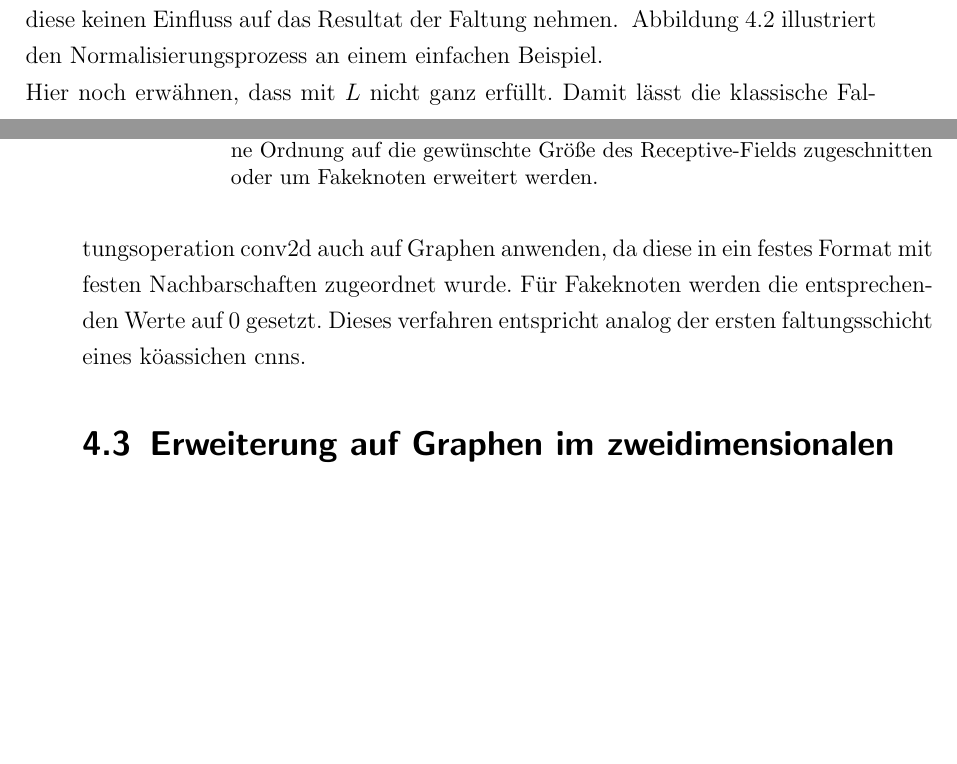
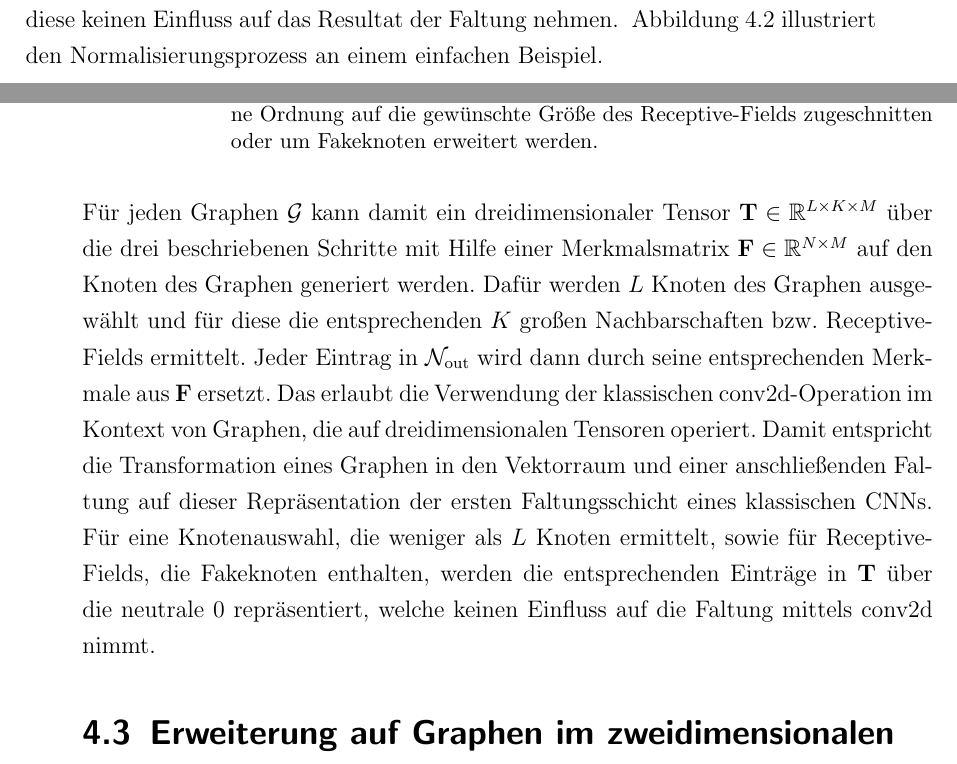
Before and after one commit to rusty1s/deep-learning-on-graphs, a LaTeX thesis (master/main.tex, which reads master/kapitel/raeumliches-lernen/faltung.tex): two parts of pages 30 and 31 of 79, joined at a grey line, cut so that both start at the same text, the shorter picture padded with empty space. Compiled offline with pdfLaTeX.

Commit message:
abschluss raeumliche faltung

```diff
--- a/master/kapitel/raeumliches-lernen/faltung.tex
+++ b/master/kapitel/raeumliches-lernen/faltung.tex
@@ -105,8 +105,10 @@ Abschließend muss weiterhin der Fall betrachtet werden, dass $\left|\gls{Neighb
 Dafür werden $\max\left(K - \left|\gls{Neighbor}_{\gls{v}}\right|, 0\right)$ \emph{Fakeknoten} an das Ende von $\gls{Neighbor}_{\mathrm{out}}$ gehängt, denen keine Bedeutung inne wohnt und später so belegt werden, dass diese keinen Einfluss auf das Resultat der Faltung nehmen.
 \input{tikz/raeumliche_faltung}
 Abbildung~\ref{fig:raeumliche_faltung} illustriert den Normalisierungsprozess an einem einfachen Beispiel.
-\\
-Hier noch erwähnen, dass mit $L$ nicht ganz erfüllt.
-Damit lässt die klassische Faltungsoperation \gls{conv2d} auch auf Graphen anwenden, da diese in ein festes Format mit festen Nachbarschaften zugeordnet wurde.
-Für Fakeknoten werden die entsprechenden Werte auf $0$ gesetzt.
-Dieses verfahren entspricht analog der ersten faltungsschicht eines köassichen cnns.
+\\\\
+Für jeden Graphen \gls{G} kann damit ein dreidimensionaler Tensor $\ma{T} \in \gls{R}^{L \times K \times M}$ über die drei beschriebenen Schritte mit Hilfe einer Merkmalsmatrix $\ma{F} \in \gls{R}^{N \times M}$ auf den Knoten des Graphen generiert werden.
+Dafür werden $L$ Knoten des Graphen ausgewählt und für diese die entsprechenden $K$ großen Nachbarschaften \bzw{} Receptive-Fields ermittelt.
+Jeder Eintrag in $\gls{Neighbor}_{\mathrm{out}}$ wird dann durch seine entsprechenden Merkmale aus \ma{F} ersetzt.
+Das erlaubt die Verwendung der klassischen \gls{conv2d}-Operation im Kontext von Graphen, die auf dreidimensionalen Tensoren operiert.
+Damit entspricht die Transformation eines Graphen in den Vektorraum und einer anschließenden Faltung auf dieser Repräsentation der ersten Faltungsschicht eines klassischen \glspl{CNN}.
+Für eine Knotenauswahl, die weniger als $L$ Knoten ermittelt, sowie für Receptive-Fields, die Fakeknoten enthalten, werden die entsprechenden Einträge in \ma{T} über die neutrale $0$ repräsentiert, welche keinen Einfluss auf die Faltung mittels \gls{conv2d} nimmt.
```
